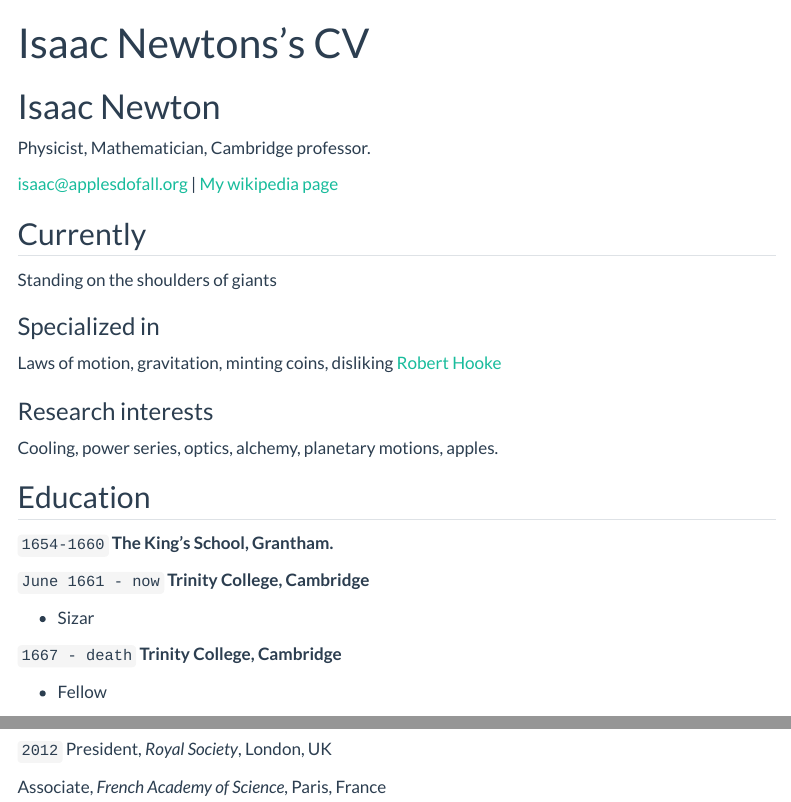
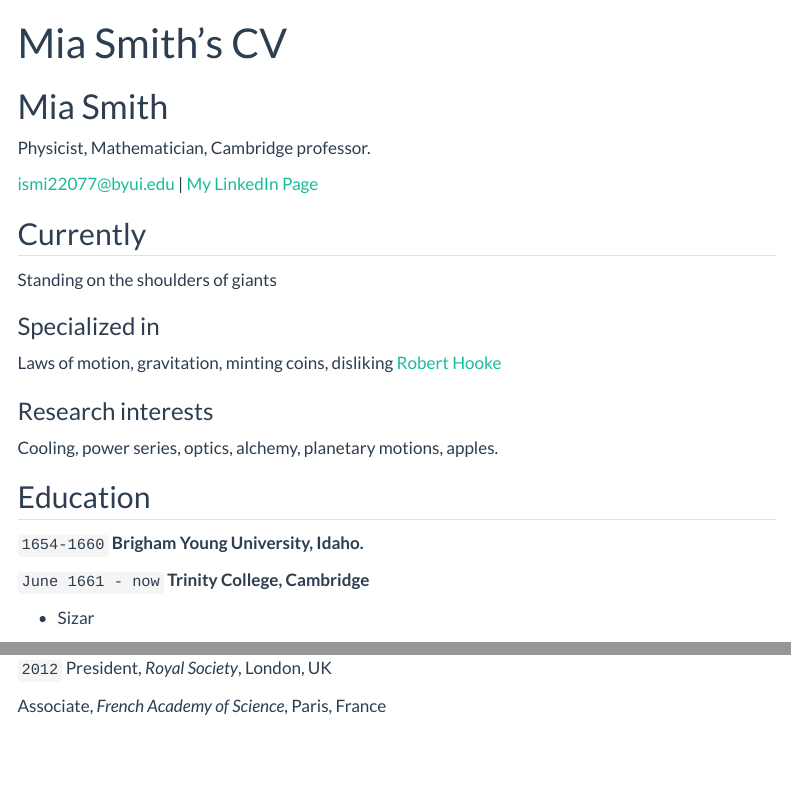
Before and after one commit to mcpmies/Data-Science-Portfolio, a Quarto document (resume.qmd): the page in a window 1100 px wide, from its top, and a second part further down, joined at a grey line. Rendered offline with R 4.5, knitr and Pandoc in place of Quarto, with nearby package versions; menus at the side of the page are left out.

Commit message:
Initial Updates

```diff
--- a/resume.qmd
+++ b/resume.qmd
@@ -1,13 +1,13 @@
 ---
 layout: cv
-title: Isaac Newtons's CV
+title: Mia Smith's CV
 ---
-# Isaac Newton
+# Mia Smith
 Physicist, Mathematician, Cambridge professor.
 
 <div id="webaddress">
-<a href="isaac@applesdofall.org">isaac@applesdofall.org</a>
-| <a href="http://en.wikipedia.org/wiki/Isaac_Newton">My wikipedia page</a>
+<a href="smi22077@byui.edu">ismi22077@byui.edu</a>
+| <a href="https://www.linkedin.com/in/mia-smith-52a565345/">My LinkedIn Page</a>
 </div>
 
 
@@ -28,17 +28,12 @@ Cooling, power series, optics, alchemy, planetary motions, apples.
 ## Education
 
 `1654-1660`
-__The King's School, Grantham.__
+__Brigham Young University, Idaho.__
 
 `June 1661 - now`
 __Trinity College, Cambridge__
 
 - Sizar
-
-`1667 - death`
-__Trinity College, Cambridge__
-
-- Fellow
 
 
 
```
